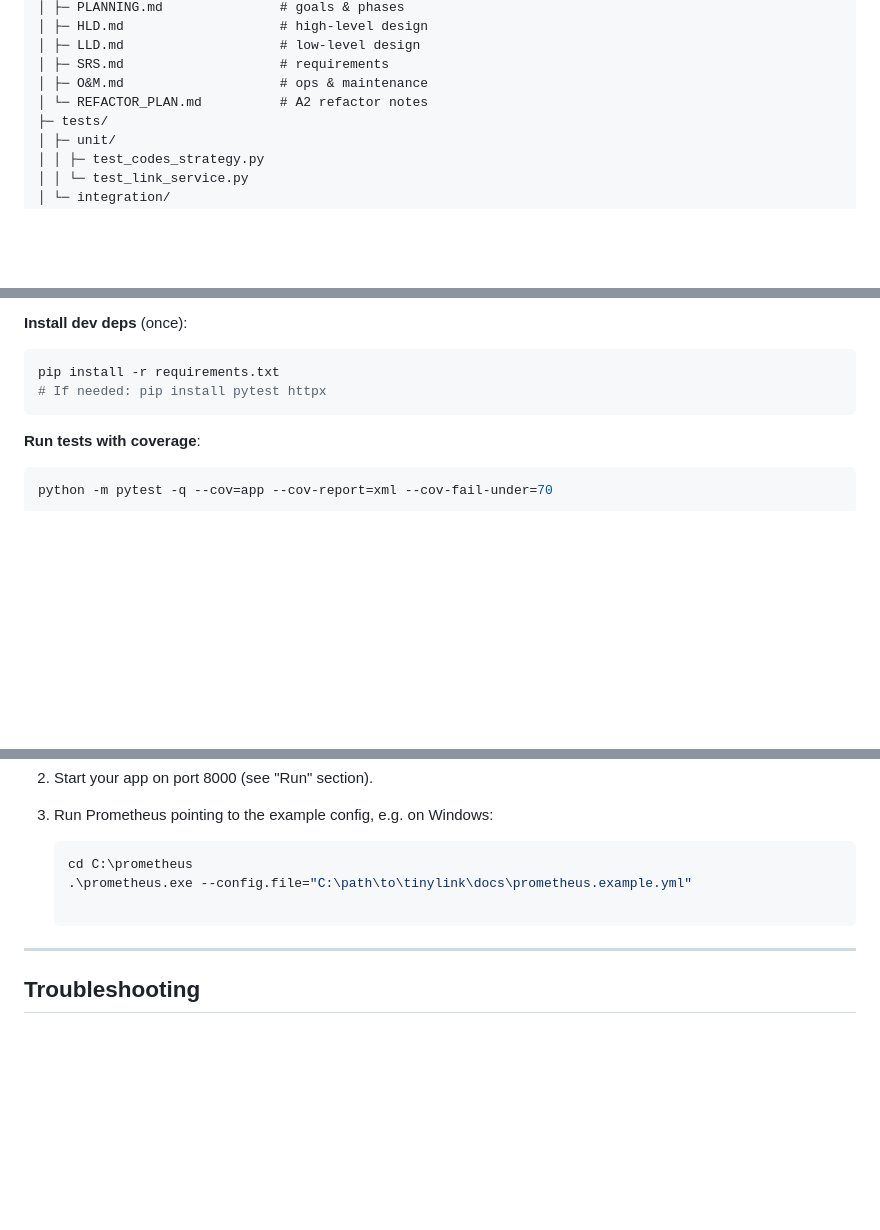
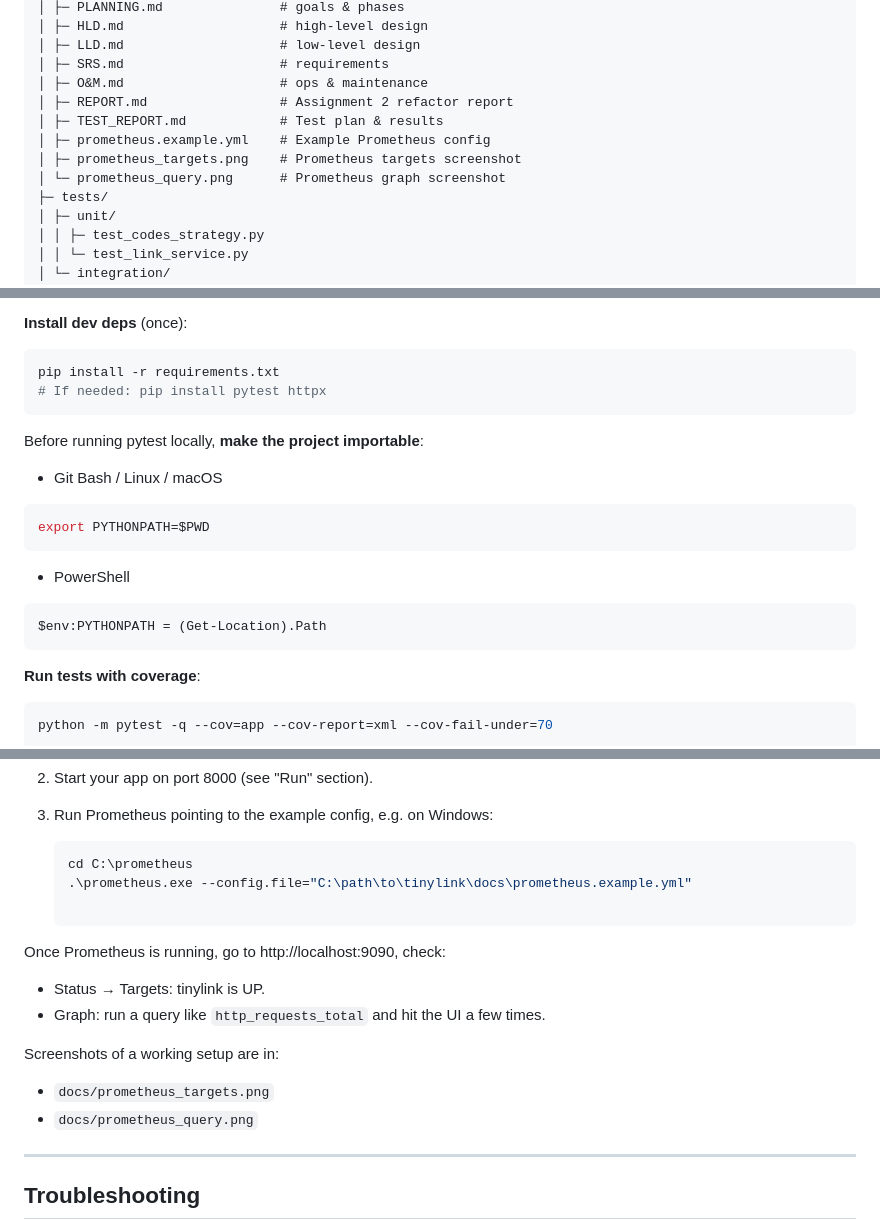
Before and after one commit to beamartin27/tinylink, a Markdown page: README.md, 3 parts joined by grey strips. GitHub-like rendering; blank space fills up the shorter version.

Commit message:
docs: finalize A2 report and README

````diff
--- a/README.md
+++ b/README.md
@@ -77,7 +77,11 @@ tinylink/
 │ ├─ LLD.md                    # low-level design
 │ ├─ SRS.md                    # requirements
 │ ├─ O&M.md                    # ops & maintenance
-│ └─ REFACTOR_PLAN.md          # A2 refactor notes
+│ ├─ REPORT.md                 # Assignment 2 refactor report
+│ ├─ TEST_REPORT.md            # Test plan & results
+│ ├─ prometheus.example.yml    # Example Prometheus config
+│ ├─ prometheus_targets.png    # Prometheus targets screenshot
+│ └─ prometheus_query.png      # Prometheus graph screenshot
 ├─ tests/
 │ ├─ unit/
 │ │ ├─ test_codes_strategy.py
@@ -285,6 +289,20 @@ pip install -r requirements.txt
 # If needed: pip install pytest httpx
 ```
 
+Before running pytest locally, **make the project importable**:
+
+* Git Bash / Linux / macOS
+
+```bash
+export PYTHONPATH=$PWD
+```
+
+* PowerShell
+
+```powershell
+$env:PYTHONPATH = (Get-Location).Path
+```
+
 **Run tests with coverage**:
 
 ```bash
@@ -339,6 +357,14 @@ An example Prometheus config is provided at `docs/prometheus.example.yml`. Steps
    cd C:\prometheus
    .\prometheus.exe --config.file="C:\path\to\tinylink\docs\prometheus.example.yml"
 
+Once Prometheus is running, go to http://localhost:9090, check:
+- Status → Targets: tinylink is UP.
+- Graph: run a query like `http_requests_total` and hit the UI a few times.
+
+Screenshots of a working setup are in:
+- `docs/prometheus_targets.png`
+- `docs/prometheus_query.png`
+
 ---
 
 ## Troubleshooting
````
Also changed, not shown: docs/REPORT.md (+227 -270 lines), docs/TEST_REPORT.md (+14 -0 lines).
